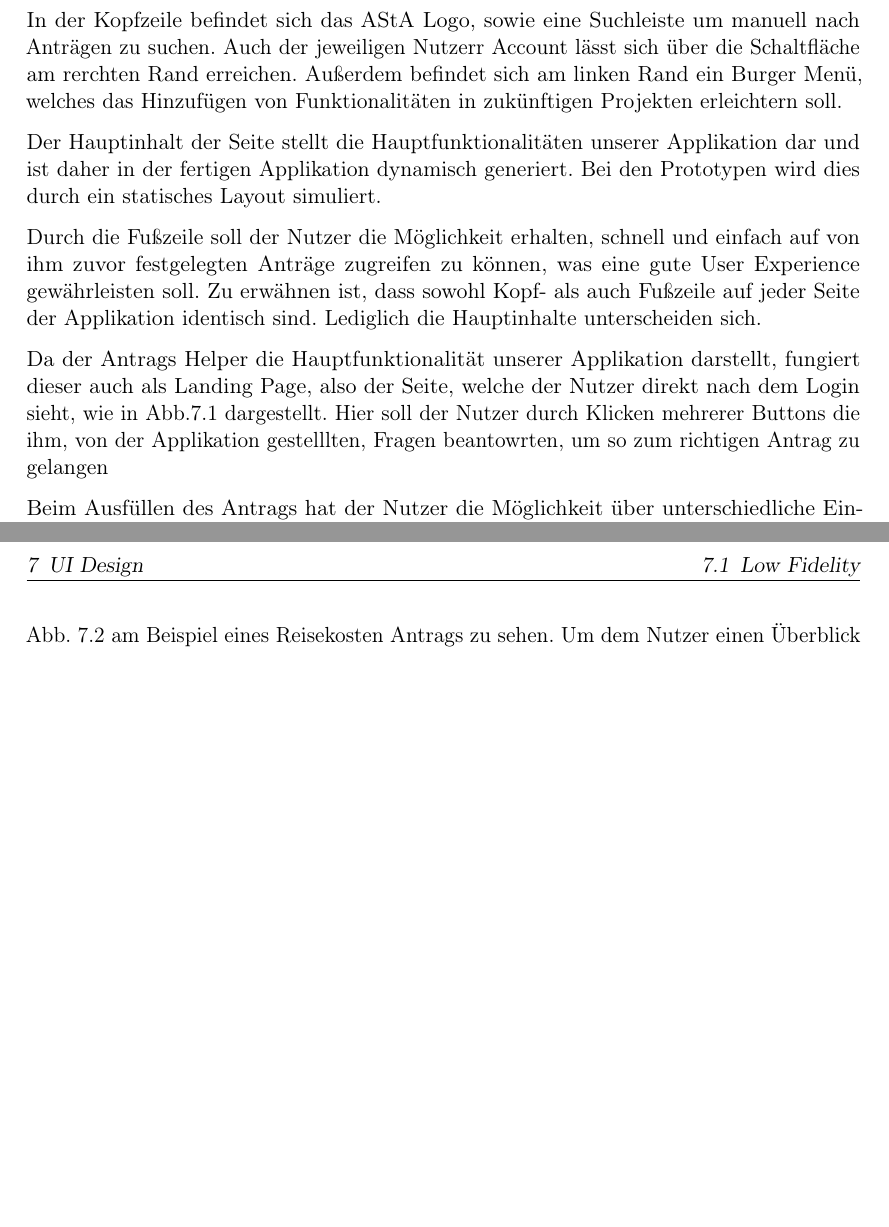
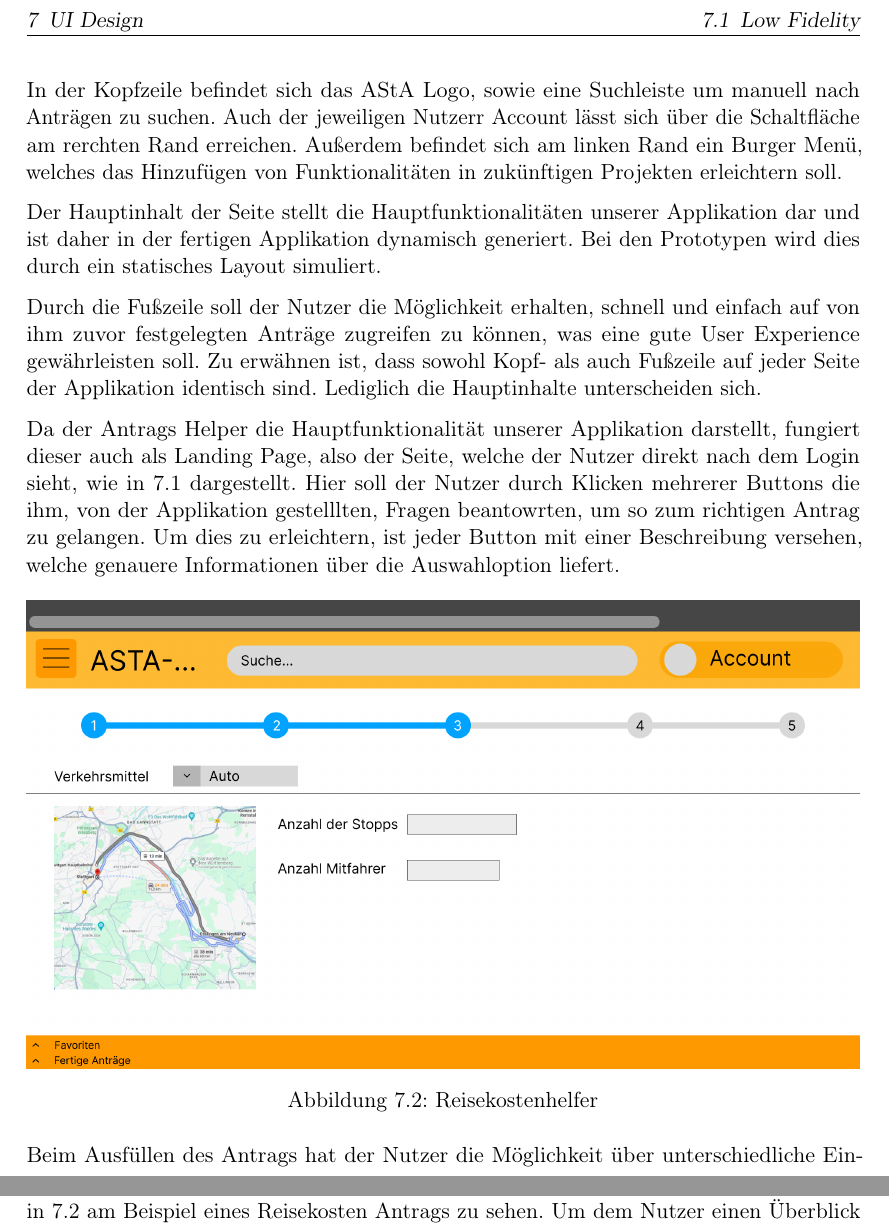
Before and after one commit to MaxTrautwein/AStA-Digital-Forms, a LaTeX book (Doc/main.tex, which reads Doc/paragraphs/Mockups.tex): two parts of pages 10 and 11 of 14 before the commit and two parts of pages 11 and 12 of 13 after it, joined at a grey line, cut so that both start at the same text, the shorter picture padded with empty space. Compiled offline with pdfLaTeX.

Commit message:
final version, Arbeitszeit: 2,5 Stunden

```diff
--- a/Doc/paragraphs/Mockups.tex
+++ b/Doc/paragraphs/Mockups.tex
@@ -30,14 +30,19 @@ der Applikation identisch sind. Lediglich die Hauptinhalte unterscheiden sich.
 
 Da der Antrags Helper die Hauptfunktionalität unserer Applikation darstellt, fungiert
 dieser auch als Landing Page, also der Seite, welche der Nutzer direkt nach dem Login
-sieht, wie in Abb.7.1 dargestellt. Hier soll der Nutzer durch Klicken mehrerer Buttons die
+sieht, wie in \ref{Antragshelfer} dargestellt. Hier soll der Nutzer durch Klicken mehrerer Buttons die
 ihm, von der Applikation gestelllten, Fragen beantowrten, um so zum richtigen Antrag zu
-gelangen
+gelangen. Um dies zu erleichtern, ist jeder Button mit einer Beschreibung versehen, welche genauere Informationen über die Auswahloption liefert.
 
 \begin{figure}[h]
   \centering
-    \includegraphics[width=1.0\textwidth]{Doc/images/Reisekostenhelper.png}
-    \caption{Reisekostenhelfer}
+    \includegraphics[width=1.0\textwidth]{Reisekostenhelper}
+    \caption{Reisekostenhelfer}\label{Reisekostenhelfer}
 \end{figure}
 
-Beim Ausfüllen des Antrags hat der Nutzer die Möglichkeit über unterschiedliche Eingabemöglichkeiten, wie Textfelder, Dropdown Menüs oder Checkboxen, die benötigten Informationen einzugeben. Auch die Eingabe über die integrierten APIs ist möglich, wie in Abb. 7.2 am Beispiel eines Reisekosten Antrags zu sehen. Um dem Nutzer einen Überblick über den Fortschritt beim ausfüllen des Antrags zu ermöglichen, befindet sich am oberen Rand des Hauptinhalts eine Fortschrittsanzeige. So soll der Nutzer darüber informiert werden, wie viele Schritte noch nötig sind, bis der Antrag fertig bearbeitet ist.
+
+Beim Ausfüllen des Antrags hat der Nutzer die Möglichkeit über unterschiedliche Eingabemöglichkeiten, wie Textfelder,
+Dropdown Menüs oder Checkboxen, die benötigten Informationen einzugeben. Auch die Eingabe über die integrierten APIs ist möglich,
+wie in \ref{Reisekostenhelfer} am Beispiel eines Reisekosten Antrags zu sehen. Um dem Nutzer einen Überblick über den Fortschritt
+beim ausfüllen des Antrags zu ermöglichen, befindet sich am oberen Rand des Hauptinhalts eine Fortschrittsanzeige.
+So soll der Nutzer darüber informiert werden, wie viele Schritte noch nötig sind, bis der Antrag fertig bearbeitet ist.
```
Also changed, not shown: Doc/paragraphs/Mockups.tex (4 more changed lines).
